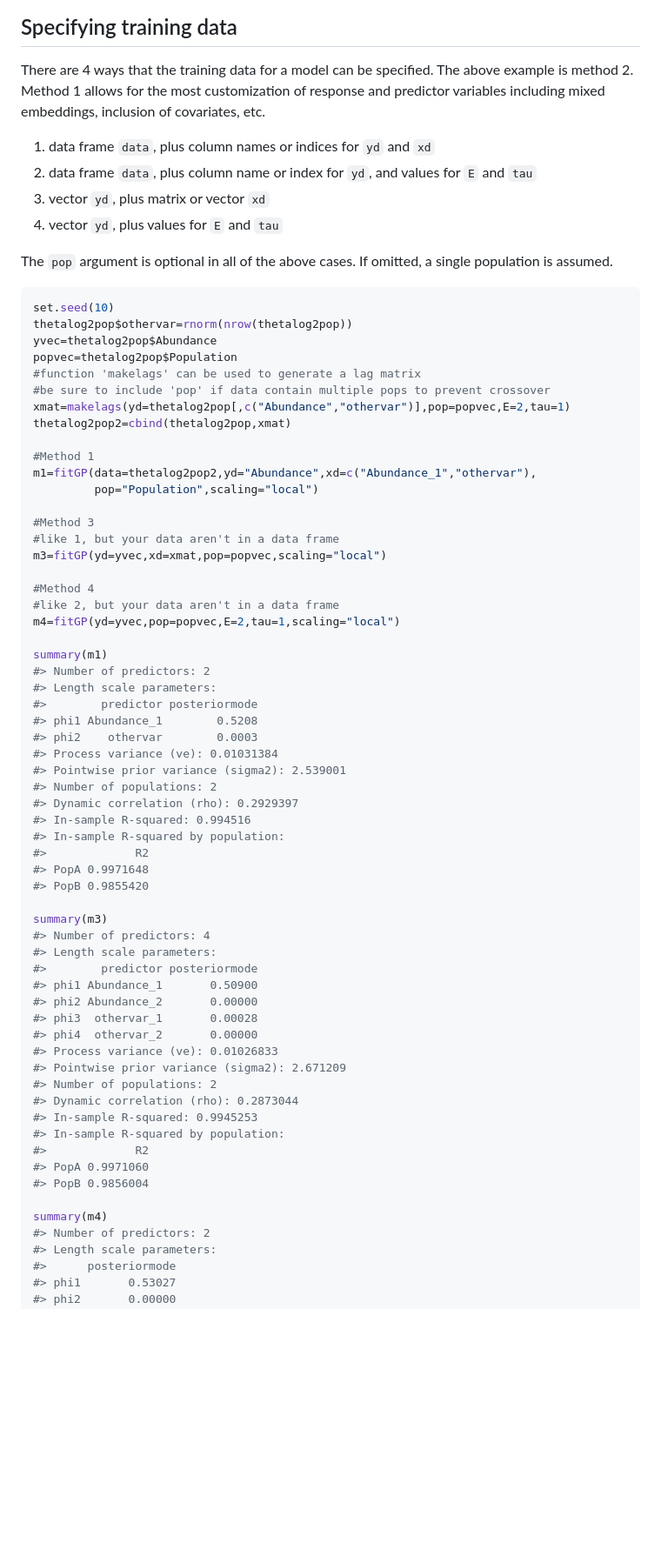
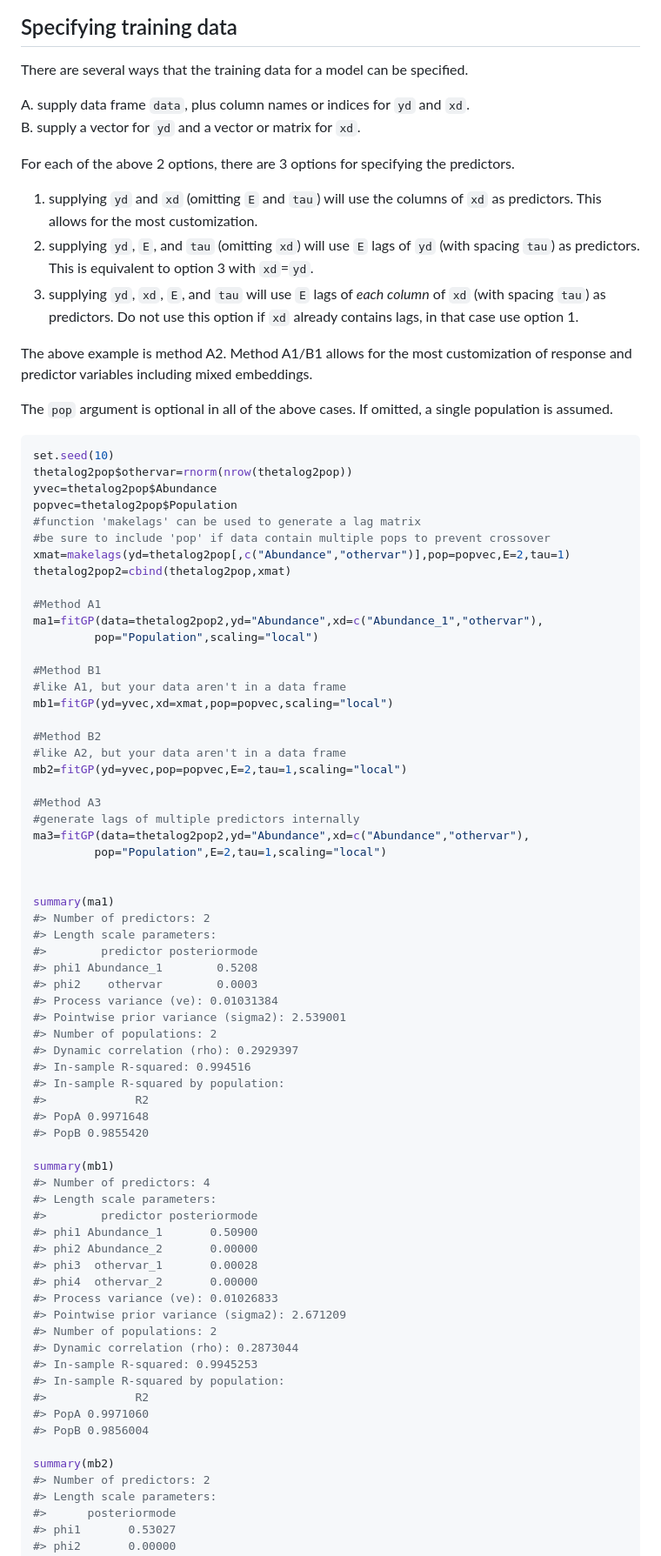
Before and after one commit to tanyalrogers/GPEDM, a Markdown page: README.md, the part around the change printed below. Shown: that part at 87% size. GitHub-like rendering; blank space fills up the shorter version.

```diff
--- a/README.md
+++ b/README.md
@@ -213,16 +217,29 @@ plot(tlogtest2)
 
 ## Specifying training data
 
-There are 4 ways that the training data for a model can be specified.
-The above example is method 2. Method 1 allows for the most
+There are several ways that the training data for a model can be
+specified.
+
+A. supply data frame `data`, plus column names or indices for `yd` and
+`xd`.
+B. supply a vector for `yd` and a vector or matrix for `xd`.
+
+For each of the above 2 options, there are 3 options for specifying the
+predictors.
+
+1.  supplying `yd` and `xd` (omitting `E` and `tau`) will use the
+    columns of `xd` as predictors. This allows for the most
+    customization.
+2.  supplying `yd`, `E`, and `tau` (omitting `xd`) will use `E` lags of
+    `yd` (with spacing `tau`) as predictors. This is equivalent to
+    option 3 with `xd`=`yd`.
+3.  supplying `yd`, `xd`, `E`, and `tau` will use `E` lags of *each
+    column* of `xd` (with spacing `tau`) as predictors. Do not use this
+    option if `xd` already contains lags, in that case use option 1.
+
+The above example is method A2. Method A1/B1 allows for the most
 customization of response and predictor variables including mixed
-embeddings, inclusion of covariates, etc.
-
-1.  data frame `data`, plus column names or indices for `yd` and `xd`
-2.  data frame `data`, plus column name or index for `yd`, and values
-    for `E` and `tau`
-3.  vector `yd`, plus matrix or vector `xd`
-4.  vector `yd`, plus values for `E` and `tau`
+embeddings.
 
 The `pop` argument is optional in all of the above cases. If omitted, a
 single population is assumed.
@@ -237,19 +254,25 @@ popvec=thetalog2pop$Population
 xmat=makelags(yd=thetalog2pop[,c("Abundance","othervar")],pop=popvec,E=2,tau=1)
 thetalog2pop2=cbind(thetalog2pop,xmat)
 
-#Method 1
-m1=fitGP(data=thetalog2pop2,yd="Abundance",xd=c("Abundance_1","othervar"),
+#Method A1
+ma1=fitGP(data=thetalog2pop2,yd="Abundance",xd=c("Abundance_1","othervar"),
          pop="Population",scaling="local")
 
-#Method 3
-#like 1, but your data aren't in a data frame
-m3=fitGP(yd=yvec,xd=xmat,pop=popvec,scaling="local")
+#Method B1
+#like A1, but your data aren't in a data frame
+mb1=fitGP(yd=yvec,xd=xmat,pop=popvec,scaling="local")
 
-#Method 4
-#like 2, but your data aren't in a data frame
-m4=fitGP(yd=yvec,pop=popvec,E=2,tau=1,scaling="local")
+#Method B2
+#like A2, but your data aren't in a data frame
+mb2=fitGP(yd=yvec,pop=popvec,E=2,tau=1,scaling="local")
 
-summary(m1)
+#Method A3
+#generate lags of multiple predictors internally
+ma3=fitGP(data=thetalog2pop2,yd="Abundance",xd=c("Abundance","othervar"),
+         pop="Population",E=2,tau=1,scaling="local")
+
+
+summary(ma1)
 #> Number of predictors: 2
 #> Length scale parameters:
 #>        predictor posteriormode
@@ -265,7 +288,7 @@ summary(m1)
 #> PopA 0.9971648
 #> PopB 0.9855420
 
-summary(m3)
+summary(mb1)
 #> Number of predictors: 4
 #> Length scale parameters:
 #>        predictor posteriormode
@@ -283,7 +306,7 @@ summary(m3)
 #> PopA 0.9971060
 #> PopB 0.9856004
 
-summary(m4)
+summary(mb2)
 #> Number of predictors: 2
 #> Length scale parameters:
 #>      posteriormode
```
Also changed, not shown: other parts of README.md (+27 -5 lines), man/figures/README-conditionals-1.png, 5 other files.
